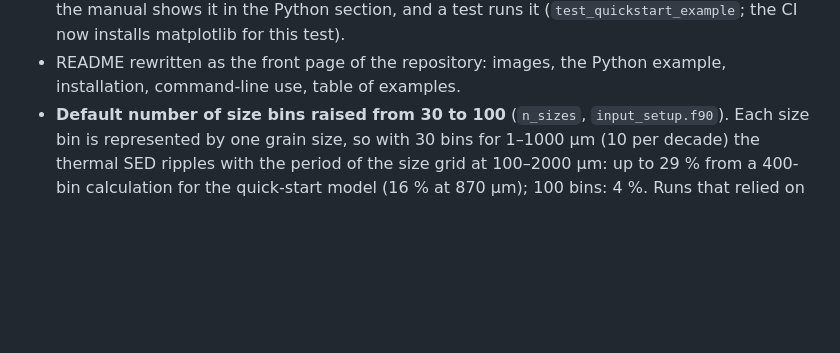
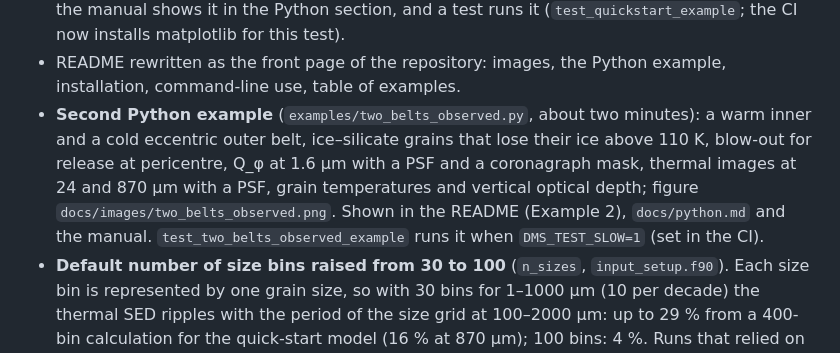
Before and after one commit to minjaegasparkim/dms, a Markdown page: CHANGELOG.md, the part around the change. Rendered like a GitHub page; blank space fills up the shorter version.

```diff
--- a/CHANGELOG.md
+++ b/CHANGELOG.md
@@ -16,6 +16,12 @@
   CI now installs matplotlib for this test).
 - README rewritten as the front page of the repository: images, the Python example, installation,
   command-line use, table of examples.
+- **Second Python example** (`examples/two_belts_observed.py`, about two minutes): a warm inner and
+  a cold eccentric outer belt, ice–silicate grains that lose their ice above 110 K, blow-out for
+  release at pericentre, Q_φ at 1.6 µm with a PSF and a coronagraph mask, thermal images at 24
+  and 870 µm with a PSF, grain temperatures and vertical optical depth; figure
+  `docs/images/two_belts_observed.png`. Shown in the README (Example 2), `docs/python.md` and the
+  manual. `test_two_belts_observed_example` runs it when `DMS_TEST_SLOW=1` (set in the CI).
 - **Default number of size bins raised from 30 to 100** (`n_sizes`, `input_setup.f90`). Each size
   bin is represented by one grain size, so with 30 bins for 1–1000 µm (10 per decade) the thermal
   SED ripples with the period of the size grid at 100–2000 µm: up to 29 % from a 400-bin
```
Also changed, not shown: README.md (+50 -3 lines), docs/python.md (+4 -0 lines), docs/images/two_belts_observed.png (added), 5 other files.
